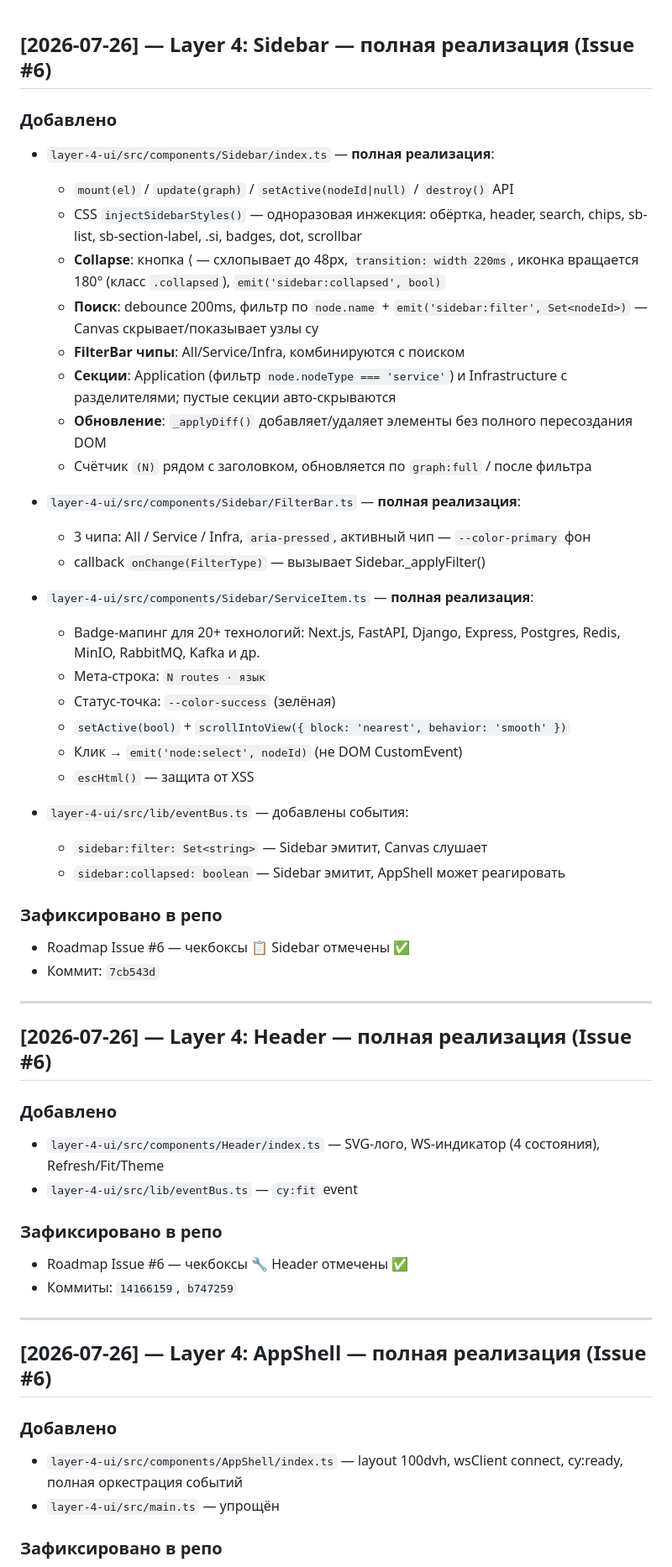
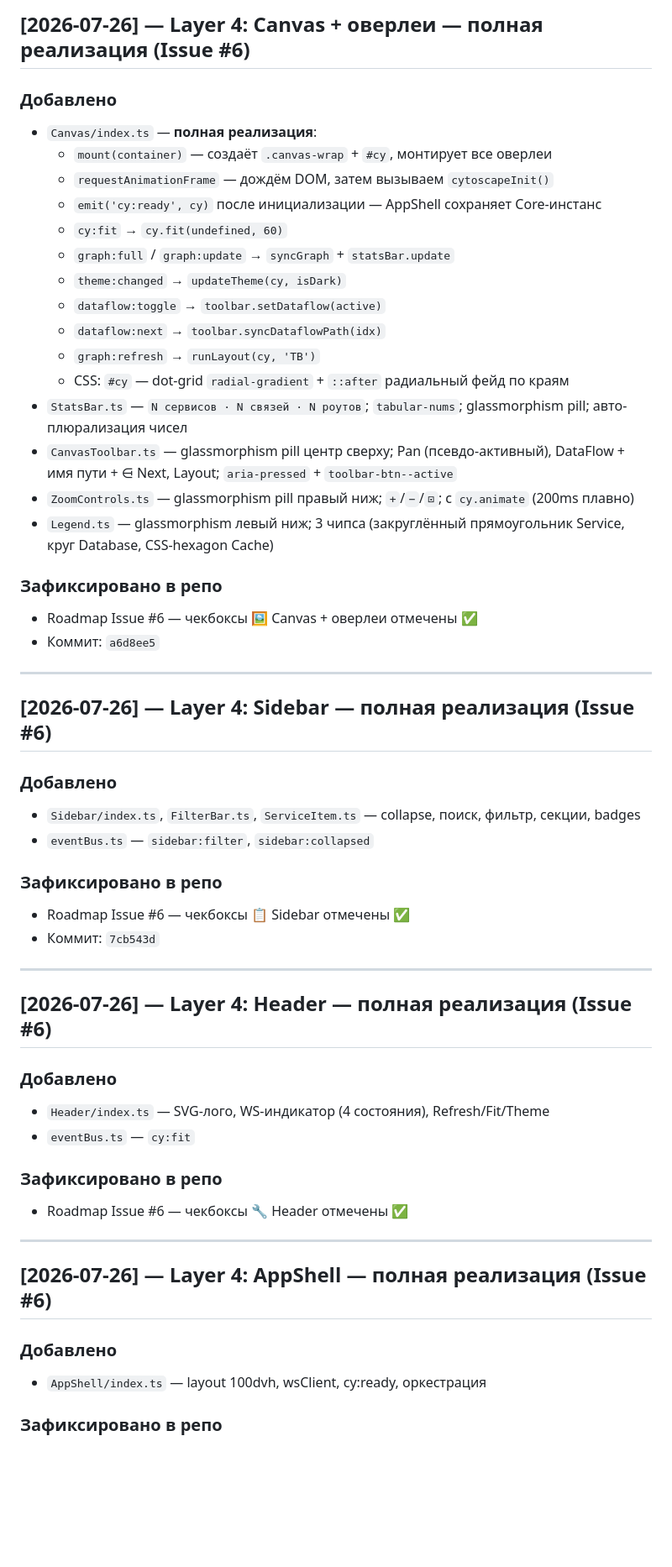
Before and after one commit to IceGudvin/smart-project-map, a Markdown page: CHANGELOG.md, the part around one of its changes. Shown at 84% size. Drawn GitHub-style; blank space fills up the shorter version.

Commit message:
docs: CHANGELOG Canvas + mark Issue #6 Canvas checkboxes

```diff
--- a/CHANGELOG.md
+++ b/CHANGELOG.md
@@ -1,31 +1,33 @@
+## [2026-07-26] — Layer 4: Canvas + оверлеи — полная реализация (Issue #6)
+
+### Добавлено
+- `Canvas/index.ts` — **полная реализация**:
+  - `mount(container)` — создаёт `.canvas-wrap` + `#cy`, монтирует все оверлеи
+  - `requestAnimationFrame` — дождём DOM, затем вызываем `cytoscapeInit()`
+  - `emit('cy:ready', cy)` после инициализации — AppShell сохраняет Core-инстанс
+  - `cy:fit` → `cy.fit(undefined, 60)`
+  - `graph:full` / `graph:update` → `syncGraph` + `statsBar.update`
+  - `theme:changed` → `updateTheme(cy, isDark)`
+  - `dataflow:toggle` → `toolbar.setDataflow(active)`
+  - `dataflow:next` → `toolbar.syncDataflowPath(idx)`
+  - `graph:refresh` → `runLayout(cy, 'TB')`
+  - CSS: `#cy` — dot-grid `radial-gradient` + `::after` радиальный фейд по краям
+- `StatsBar.ts` — `N сервисов · N связей · N роутов`; `tabular-nums`; glassmorphism pill; авто-плюрализация чисел
+- `CanvasToolbar.ts` — glassmorphism pill центр сверху; Pan (псевдо-активный), DataFlow + имя пути + ⋳ Next, Layout; `aria-pressed` + `toolbar-btn--active`
+- `ZoomControls.ts` — glassmorphism pill правый ниж; `+`/`−`/`⊡`; с `cy.animate` (200ms плавно)
+- `Legend.ts` — glassmorphism левый ниж; 3 чипса (закруглённый прямоугольник Service, круг Database, CSS-hexagon Cache)
+
+### Зафиксировано в репо
+- Roadmap Issue #6 — чекбоксы 🖼 Canvas + оверлеи отмечены ✅
+- Коммит: `a6d8ee5`
+
+---
+
 ## [2026-07-26] — Layer 4: Sidebar — полная реализация (Issue #6)
 
 ### Добавлено
-- `layer-4-ui/src/components/Sidebar/index.ts` — **полная реализация**:
-  - `mount(el)` / `update(graph)` / `setActive(nodeId|null)` / `destroy()` API
-  - CSS `injectSidebarStyles()` — одноразовая инжекция: обёртка, header, search, chips, sb-list, sb-section-label, .si, badges, dot, scrollbar
-  - **Collapse**: кнопка ⟨ — схлопывает до 48px, `transition: width 220ms`, иконка вращается 180° (класс `.collapsed`), `emit('sidebar:collapsed', bool)`
-  - **Поиск**: debounce 200ms, фильтр по `node.name` + `emit('sidebar:filter', Set<nodeId>)` — Canvas скрывает/показывает узлы cy
-  - **FilterBar чипы**: All/Service/Infra, комбинируются с поиском
-  - **Секции**: Application (фильтр `node.nodeType === 'service'`) и Infrastructure с разделителями; пустые секции авто-скрываются
-  - **Обновление**: `_applyDiff()` добавляет/удаляет элементы без полного пересоздания DOM
-  - Счётчик `(N)` рядом с заголовком, обновляется по `graph:full` / после фильтра
-
-- `layer-4-ui/src/components/Sidebar/FilterBar.ts` — **полная реализация**:
-  - 3 чипа: All / Service / Infra, `aria-pressed`, активный чип — `--color-primary` фон
-  - callback `onChange(FilterType)` — вызывает Sidebar._applyFilter()
-
-- `layer-4-ui/src/components/Sidebar/ServiceItem.ts` — **полная реализация**:
-  - Badge-мапинг для 20+ технологий: Next.js, FastAPI, Django, Express, Postgres, Redis, MinIO, RabbitMQ, Kafka и др.
-  - Мета-строка: `N routes · язык`
-  - Статус-точка: `--color-success` (зелёная)
-  - `setActive(bool)` + `scrollIntoView({ block: 'nearest', behavior: 'smooth' })`
-  - Клик → `emit('node:select', nodeId)` (не DOM CustomEvent)
-  - `escHtml()` — защита от XSS
-
-- `layer-4-ui/src/lib/eventBus.ts` — добавлены события:
-  - `sidebar:filter: Set<string>` — Sidebar эмитит, Canvas слушает
-  - `sidebar:collapsed: boolean` — Sidebar эмитит, AppShell может реагировать
+- `Sidebar/index.ts`, `FilterBar.ts`, `ServiceItem.ts` — collapse, поиск, фильтр, секции, badges
+- `eventBus.ts` — `sidebar:filter`, `sidebar:collapsed`
 
 ### Зафиксировано в репо
 - Roadmap Issue #6 — чекбоксы 📋 Sidebar отмечены ✅
@@ -36,20 +38,18 @@
 ## [2026-07-26] — Layer 4: Header — полная реализация (Issue #6)
 
 ### Добавлено
-- `layer-4-ui/src/components/Header/index.ts` — SVG-лого, WS-индикатор (4 состояния), Refresh/Fit/Theme
-- `layer-4-ui/src/lib/eventBus.ts` — `cy:fit` event
+- `Header/index.ts` — SVG-лого, WS-индикатор (4 состояния), Refresh/Fit/Theme
+- `eventBus.ts` — `cy:fit`
 
 ### Зафиксировано в репо
 - Roadmap Issue #6 — чекбоксы 🔧 Header отмечены ✅
-- Коммиты: `14166159`, `b747259`
 
 ---
 
 ## [2026-07-26] — Layer 4: AppShell — полная реализация (Issue #6)
 
 ### Добавлено
-- `layer-4-ui/src/components/AppShell/index.ts` — layout 100dvh, wsClient connect, cy:ready, полная оркестрация событий
-- `layer-4-ui/src/main.ts` — упрощён
+- `AppShell/index.ts` — layout 100dvh, wsClient, cy:ready, оркестрация
 
 ### Зафиксировано в репо
 - Roadmap Issue #6 — чекбоксы 🏗 AppShell отмечены ✅
```
Also changed, not shown: other parts of CHANGELOG.md (+1 -2 lines).
